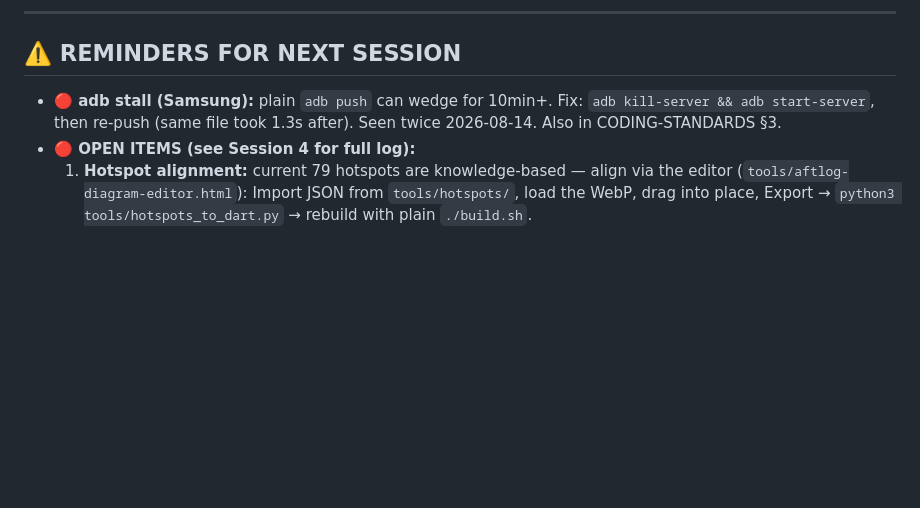
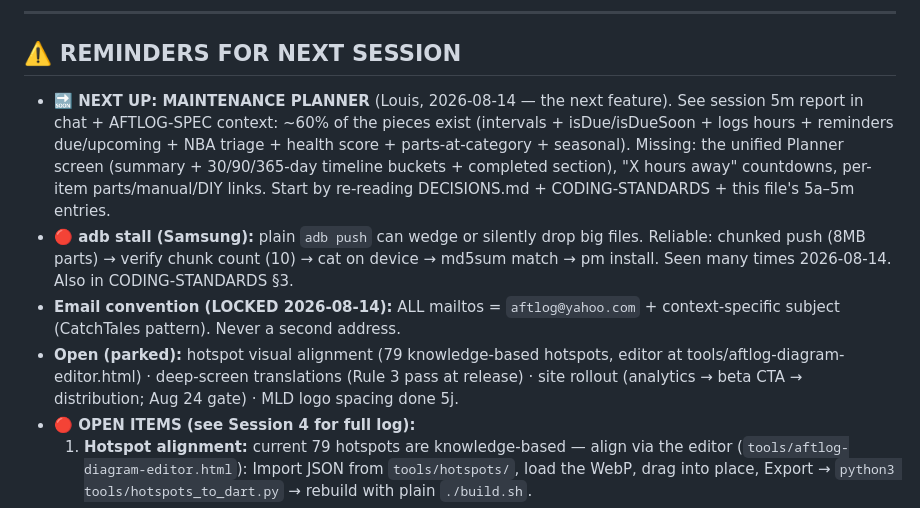
Before and after one commit to aftlog/aftlog-site, a Markdown page: AFTLOG-SESSION.md, the part around the change. Rendered like a GitHub page; blank space fills up the shorter version.

Commit message:
Reminders: Maintenance Planner flagged as next feature (Louis 2026-08-14)

```diff
--- a/AFTLOG-SESSION.md
+++ b/AFTLOG-SESSION.md
@@ -6,7 +6,10 @@
 
 ## ⚠️ REMINDERS FOR NEXT SESSION
 
-- **🔴 adb stall (Samsung):** plain `adb push` can wedge for 10min+. Fix: `adb kill-server && adb start-server`, then re-push (same file took 1.3s after). Seen twice 2026-08-14. Also in CODING-STANDARDS §3.
+- **🔜 NEXT UP: MAINTENANCE PLANNER** (Louis, 2026-08-14 — the next feature). See session 5m report in chat + AFTLOG-SPEC context: ~60% of the pieces exist (intervals + isDue/isDueSoon + logs hours + reminders due/upcoming + NBA triage + health score + parts-at-category + seasonal). Missing: the unified Planner screen (summary + 30/90/365-day timeline buckets + completed section), "X hours away" countdowns, per-item parts/manual/DIY links. Start by re-reading DECISIONS.md + CODING-STANDARDS + this file's 5a–5m entries.
+- **🔴 adb stall (Samsung):** plain `adb push` can wedge or silently drop big files. Reliable: chunked push (8MB parts) → verify chunk count (10) → cat on device → md5sum match → pm install. Seen many times 2026-08-14. Also in CODING-STANDARDS §3.
+- **Email convention (LOCKED 2026-08-14):** ALL mailtos = `aftlog@yahoo.com` + context-specific subject (CatchTales pattern). Never a second address.
+- **Open (parked):** hotspot visual alignment (79 knowledge-based hotspots, editor at tools/aftlog-diagram-editor.html) · deep-screen translations (Rule 3 pass at release) · site rollout (analytics → beta CTA → distribution; Aug 24 gate) · MLD logo spacing done 5j.
 - **🔴 OPEN ITEMS (see Session 4 for full log):**
   1. **Hotspot alignment:** current 79 hotspots are knowledge-based — align via the editor (`tools/aftlog-diagram-editor.html`): Import JSON from `tools/hotspots/`, load the WebP, drag into place, Export → `python3 tools/hotspots_to_dart.py` → rebuild with plain `./build.sh`.
   2. **Review backlog (Session 4 findings, cheap fixes):** daily check-in dies on reboot (`RECEIVE_BOOT_COMPLETED` missing) · onboarding flag written before onboarding finishes · free-tier gating not enforced (AI + reminders should be Pro per Decision #3) · Boats tab stale (listen to `BoatEvents`) · `Units` service dead code (metric toggle half-wired)
```
